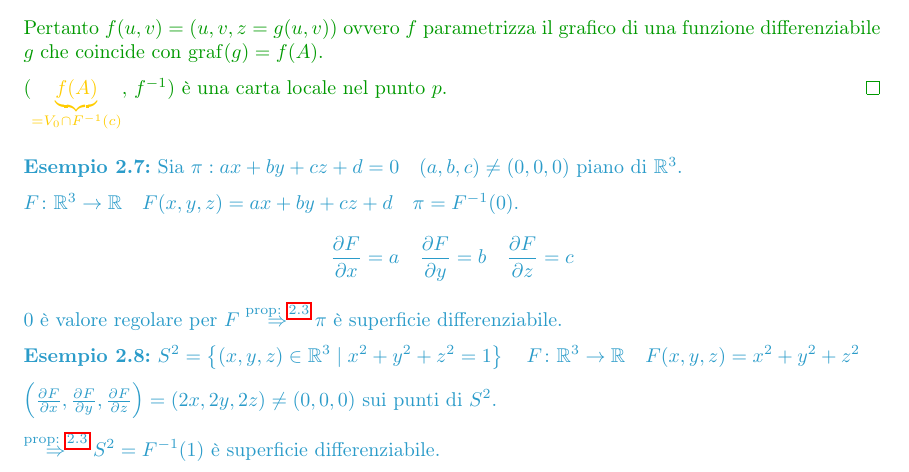
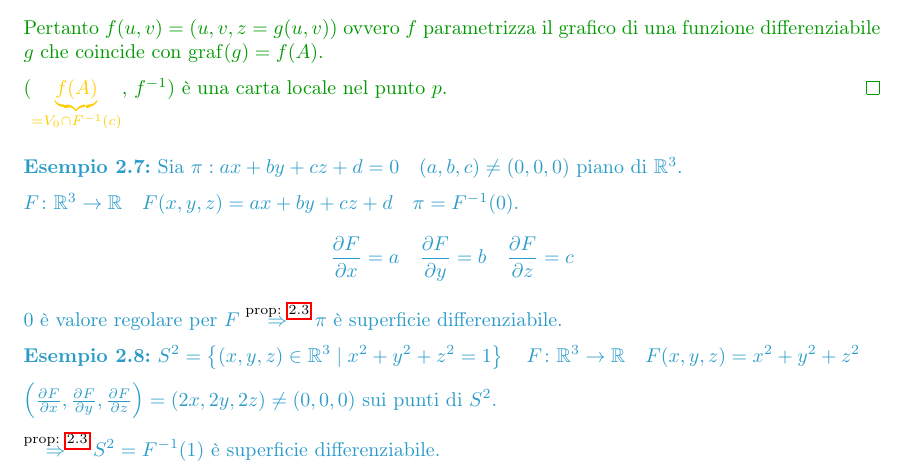
Before and after one commit to Nutontrante/Introduzione-alle-varieta-differenziabili, a LaTeX document (main.tex, which reads Superfici.tex): part of page 88 of 93, cut so that both start at the same text. Compiled offline with pdfLaTeX.

```diff
--- a/Superfici.tex
+++ b/Superfici.tex
@@ -813,14 +813,14 @@
 
         $F \colon \mathbb{R}^3 \to \mathbb{R} \quad F(x,y,z)=ax+by+cz+d \quad \pi=F^{-1}(0)$.
         \[ \frac{\partial F}{\partial x}=a \quad  \frac{\partial F}{\partial y}=b \quad \frac{\partial F}{\partial z}=c \]
-        $0$ è valore regolare per $F \overset{\text{prop: } \ref{prop:superficie_di_livello}}{\Rightarrow} \pi$ è superficie differenziabile.
+        $0$ è valore regolare per $F \overset{\textcolor{black}{\text{prop: } \ref{prop:superficie_di_livello}}}{\Rightarrow} \pi$ è superficie differenziabile.
         \end{esempio}
         \begin{esempio}
         $S^2=\left\{(x,y,z) \in \mathbb{R}^3 \mid x^2+y^2+z^2=1\right\} \quad F \colon \mathbb{R}^3 \to \mathbb{R} \quad F(x,y,z)=x^2+y^2+z^2$
 
         $\left(\frac{\partial F}{\partial x}, \frac{\partial F}{\partial y}, \frac{\partial F}{\partial z}\right) = (2x, 2y, 2z) \neq (0,0,0)$ sui punti di $S^2$.
 
-        $\overset{\text{prop: } \ref{prop:superficie_di_livello}}{\Rightarrow} S^2 = F^{-1}(1)$ è superficie differenziabile.
+        $\overset{\textcolor{black}{\text{prop: } \ref{prop:superficie_di_livello}}}{\Rightarrow} S^2 = F^{-1}(1)$ è superficie differenziabile.
         \end{esempio}
     \section{Prima forma fondamentale}
     \section{Operatore di Weingarten e seconda forma fondamentale}
```
Also changed, not shown: main.pdf.
